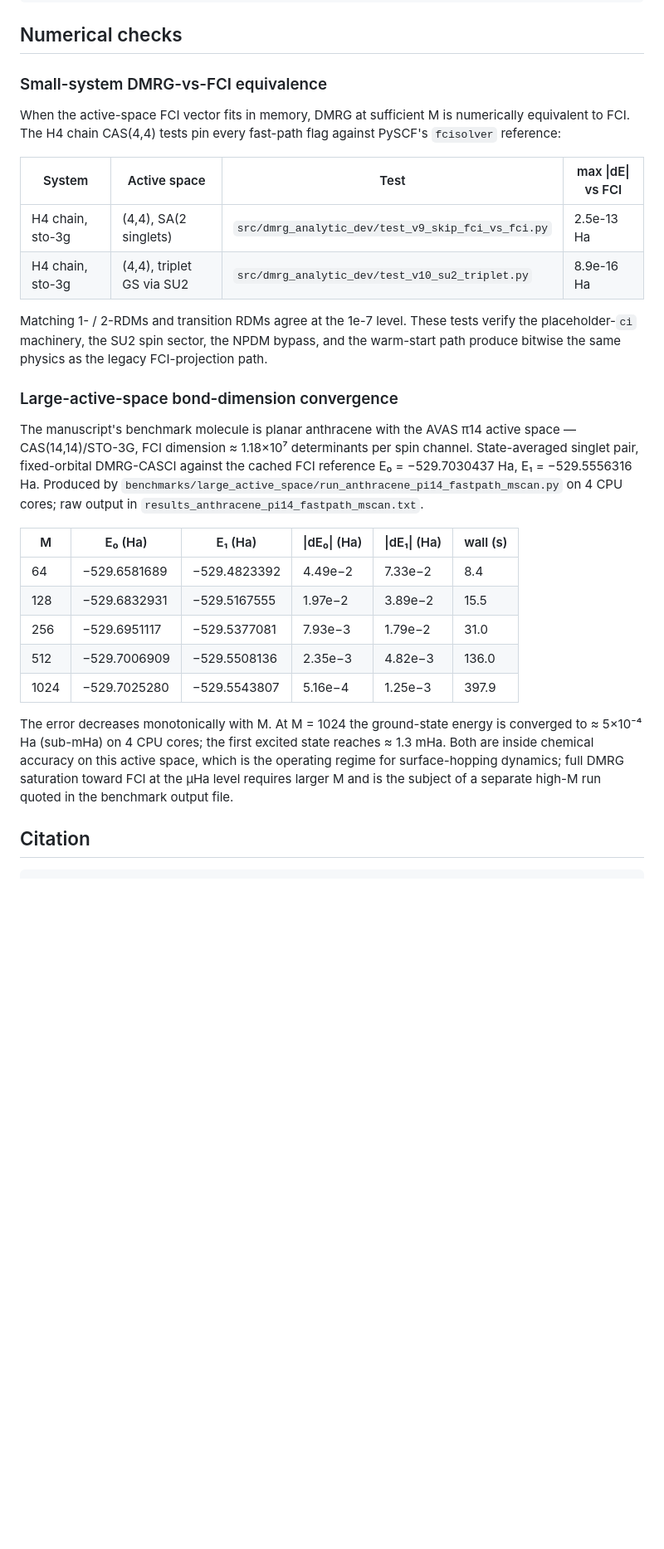
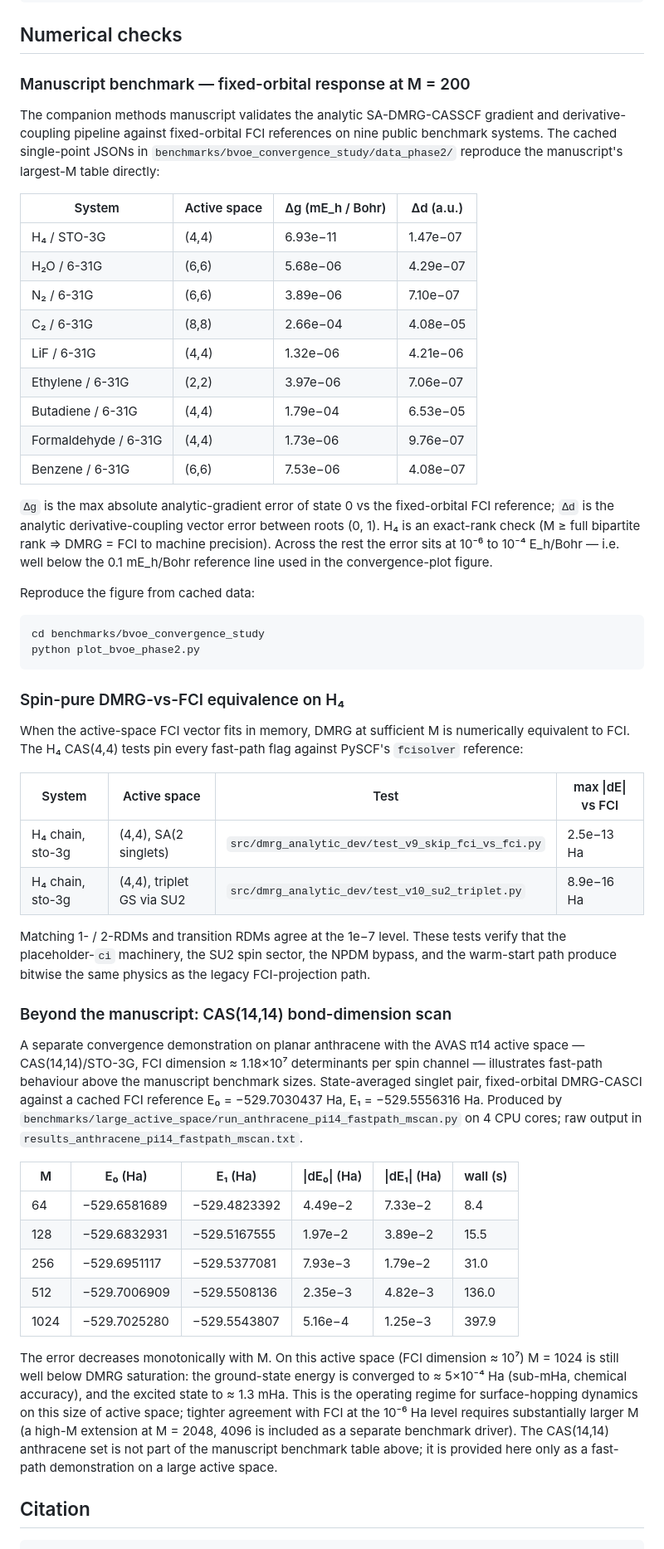
Before and after one commit to yurika1030sakura/mps-casscf-gradient-nac-sharc, a Markdown page: README.md, the part around one of its changes. Shown at 83% size. GitHub-like rendering; blank space fills up the shorter version.

Commit message:
README: lead with manuscript benchmark table; demote anthracene; drop JCTC
The previous Validation section led with the CAS(14,14) anthracene scan,
which is not part of the methods manuscript and reaches only sub-mHa
accuracy at M=1024. That framing buried the manuscript's actual claim:
analytic gradients and derivative couplings on nine public benchmark
systems with M=200 fixed-orbital response errors of 10^-6 to 10^-4
E_h/Bohr against FCI references.

Restructure the Numerical checks section to put the manuscript benchmark
first, with the per-system Δg / Δd table reproduced from the cached
data_phase2 JSONs (paper Table 1 equivalent). The CAS(14,14) anthracene
scan moves to a final "Beyond the manuscript" subsection and is
explicitly labeled as a fast-path demonstration, not a manuscript claim.

Also drop the "Manuscript submitted to J. Chem. Theory Comput." line in
the BibTeX block per the in-review status; only "Manuscript in review"
remains until the DOI is assigned.

````diff
--- a/README.md
+++ b/README.md
@@ -131,28 +131,63 @@ dmrg-stack-mem-mb            8000
 
 ## Numerical checks
 
-### Small-system DMRG-vs-FCI equivalence
+### Manuscript benchmark — fixed-orbital response at M = 200
+
+The companion methods manuscript validates the analytic SA-DMRG-CASSCF
+gradient and derivative-coupling pipeline against fixed-orbital FCI
+references on nine public benchmark systems. The cached single-point
+JSONs in `benchmarks/bvoe_convergence_study/data_phase2/` reproduce the
+manuscript's largest-M table directly:
+
+| System | Active space | Δg (mE_h / Bohr) | Δd (a.u.) |
+|---|---|---|---|
+| H₄ / STO-3G          | (4,4) | 6.93e−11 | 1.47e−07 |
+| H₂O / 6-31G          | (6,6) | 5.68e−06 | 4.29e−07 |
+| N₂ / 6-31G           | (6,6) | 3.89e−06 | 7.10e−07 |
+| C₂ / 6-31G           | (8,8) | 2.66e−04 | 4.08e−05 |
+| LiF / 6-31G          | (4,4) | 1.32e−06 | 4.21e−06 |
+| Ethylene / 6-31G     | (2,2) | 3.97e−06 | 7.06e−07 |
+| Butadiene / 6-31G    | (4,4) | 1.79e−04 | 6.53e−05 |
+| Formaldehyde / 6-31G | (4,4) | 1.73e−06 | 9.76e−07 |
+| Benzene / 6-31G      | (6,6) | 7.53e−06 | 4.08e−07 |
+
+`Δg` is the max absolute analytic-gradient error of state 0 vs the
+fixed-orbital FCI reference; `Δd` is the analytic derivative-coupling
+vector error between roots (0, 1). H₄ is an exact-rank check (M ≥ full
+bipartite rank ⇒ DMRG = FCI to machine precision). Across the rest the
+error sits at 10⁻⁶ to 10⁻⁴ E_h/Bohr — i.e. well below the 0.1 mE_h/Bohr
+reference line used in the convergence-plot figure.
+
+Reproduce the figure from cached data:
+
+```bash
+cd benchmarks/bvoe_convergence_study
+python plot_bvoe_phase2.py
+```
+
+### Spin-pure DMRG-vs-FCI equivalence on H₄
 
 When the active-space FCI vector fits in memory, DMRG at sufficient M is
-numerically equivalent to FCI. The H4 chain CAS(4,4) tests pin every
-fast-path flag against PySCF's `fcisolver` reference:
+numerically equivalent to FCI. The H₄ CAS(4,4) tests pin every fast-path
+flag against PySCF's `fcisolver` reference:
 
 | System | Active space | Test | max \|dE\| vs FCI |
 |---|---|---|---|
-| H4 chain, sto-3g | (4,4), SA(2 singlets) | `src/dmrg_analytic_dev/test_v9_skip_fci_vs_fci.py` | 2.5e-13 Ha |
-| H4 chain, sto-3g | (4,4), triplet GS via SU2 | `src/dmrg_analytic_dev/test_v10_su2_triplet.py` | 8.9e-16 Ha |
+| H₄ chain, sto-3g | (4,4), SA(2 singlets) | `src/dmrg_analytic_dev/test_v9_skip_fci_vs_fci.py` | 2.5e−13 Ha |
+| H₄ chain, sto-3g | (4,4), triplet GS via SU2 | `src/dmrg_analytic_dev/test_v10_su2_triplet.py` | 8.9e−16 Ha |
 
-Matching 1- / 2-RDMs and transition RDMs agree at the 1e-7 level. These
-tests verify the placeholder-`ci` machinery, the SU2 spin sector, the
-NPDM bypass, and the warm-start path produce bitwise the same physics
-as the legacy FCI-projection path.
+Matching 1- / 2-RDMs and transition RDMs agree at the 1e−7 level. These
+tests verify that the placeholder-`ci` machinery, the SU2 spin sector,
+the NPDM bypass, and the warm-start path produce bitwise the same
+physics as the legacy FCI-projection path.
 
-### Large-active-space bond-dimension convergence
+### Beyond the manuscript: CAS(14,14) bond-dimension scan
 
-The manuscript's benchmark molecule is planar anthracene with the AVAS
+A separate convergence demonstration on planar anthracene with the AVAS
 π14 active space — CAS(14,14)/STO-3G, FCI dimension ≈ 1.18×10⁷
-determinants per spin channel. State-averaged singlet pair, fixed-orbital
-DMRG-CASCI against the cached FCI reference
+determinants per spin channel — illustrates fast-path behaviour above the
+manuscript benchmark sizes. State-averaged singlet pair, fixed-orbital
+DMRG-CASCI against a cached FCI reference
 E₀ = −529.7030437 Ha, E₁ = −529.5556316 Ha.
 Produced by `benchmarks/large_active_space/run_anthracene_pi14_fastpath_mscan.py`
 on 4 CPU cores; raw output in `results_anthracene_pi14_fastpath_mscan.txt`.
@@ -165,13 +200,16 @@ on 4 CPU cores; raw output in `results_anthracene_pi14_fastpath_mscan.txt`.
 |  512 | −529.7006909 | −529.5508136 | 2.35e−3 | 4.82e−3 | 136.0 |
 | 1024 | −529.7025280 | −529.5543807 | 5.16e−4 | 1.25e−3 | 397.9 |
 
-The error decreases monotonically with M. At M = 1024 the ground-state
-energy is converged to ≈ 5×10⁻⁴ Ha (sub-mHa) on 4 CPU cores; the first
-excited state reaches ≈ 1.3 mHa. Both are inside chemical accuracy on
-this active space, which is the operating regime for surface-hopping
-dynamics; full DMRG saturation toward FCI at the μHa level requires
-larger M and is the subject of a separate high-M run quoted in the
-benchmark output file.
+The error decreases monotonically with M. On this active space (FCI
+dimension ≈ 10⁷) M = 1024 is still well below DMRG saturation: the
+ground-state energy is converged to ≈ 5×10⁻⁴ Ha (sub-mHa, chemical
+accuracy), and the excited state to ≈ 1.3 mHa. This is the operating
+regime for surface-hopping dynamics on this size of active space; tighter
+agreement with FCI at the 10⁻⁶ Ha level requires substantially larger
+M (a high-M extension at M = 2048, 4096 is included as a separate
+benchmark driver). The CAS(14,14) anthracene set is not part of the
+manuscript benchmark table above; it is provided here only as a fast-path
+demonstration on a large active space.
 
 ## Citation
 
````
Also changed, not shown: other parts of README.md (+3 -3 lines).
